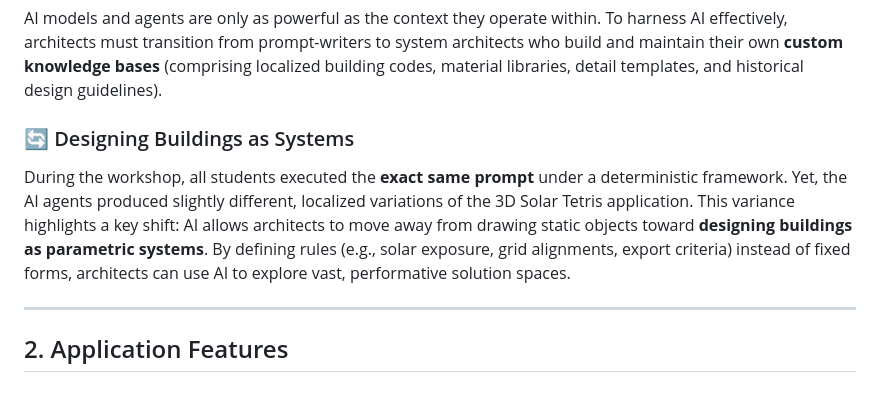
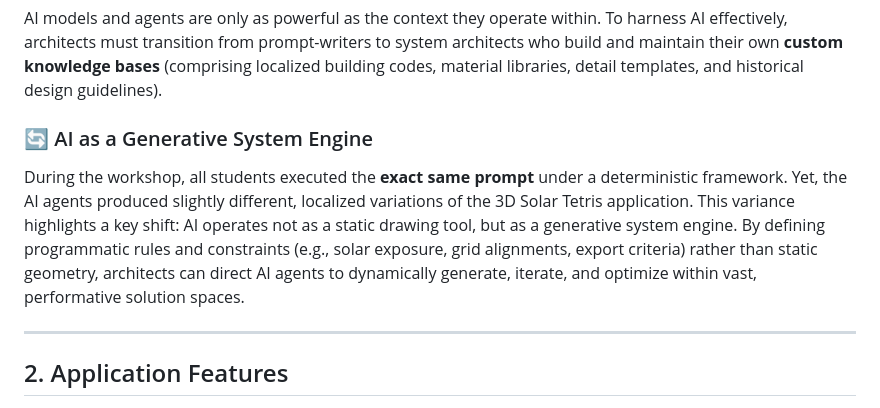
Before and after one commit to FederiricoG/solar-tetris, a Markdown page: README.md, the part around the change. Rendered like a GitHub page.

Commit message:
Update README: refocus reflection on AI as a generative system engine rather than static geometry

```diff
--- a/README.md
+++ b/README.md
@@ -15,8 +15,8 @@ The workshop yielded two primary reflections on the future of architectural prac
 ### 💡 The Architect's Custom Knowledge Base
 AI models and agents are only as powerful as the context they operate within. To harness AI effectively, architects must transition from prompt-writers to system architects who build and maintain their own **custom knowledge bases** (comprising localized building codes, material libraries, detail templates, and historical design guidelines).
 
-### 🔄 Designing Buildings as Systems
-During the workshop, all students executed the **exact same prompt** under a deterministic framework. Yet, the AI agents produced slightly different, localized variations of the 3D Solar Tetris application. This variance highlights a key shift: AI allows architects to move away from drawing static objects toward **designing buildings as parametric systems**. By defining rules (e.g., solar exposure, grid alignments, export criteria) instead of fixed forms, architects can use AI to explore vast, performative solution spaces.
+### 🔄 AI as a Generative System Engine
+During the workshop, all students executed the **exact same prompt** under a deterministic framework. Yet, the AI agents produced slightly different, localized variations of the 3D Solar Tetris application. This variance highlights a key shift: AI operates not as a static drawing tool, but as a generative system engine. By defining programmatic rules and constraints (e.g., solar exposure, grid alignments, export criteria) rather than static geometry, architects can direct AI agents to dynamically generate, iterate, and optimize within vast, performative solution spaces.
 
 ---
 
```
